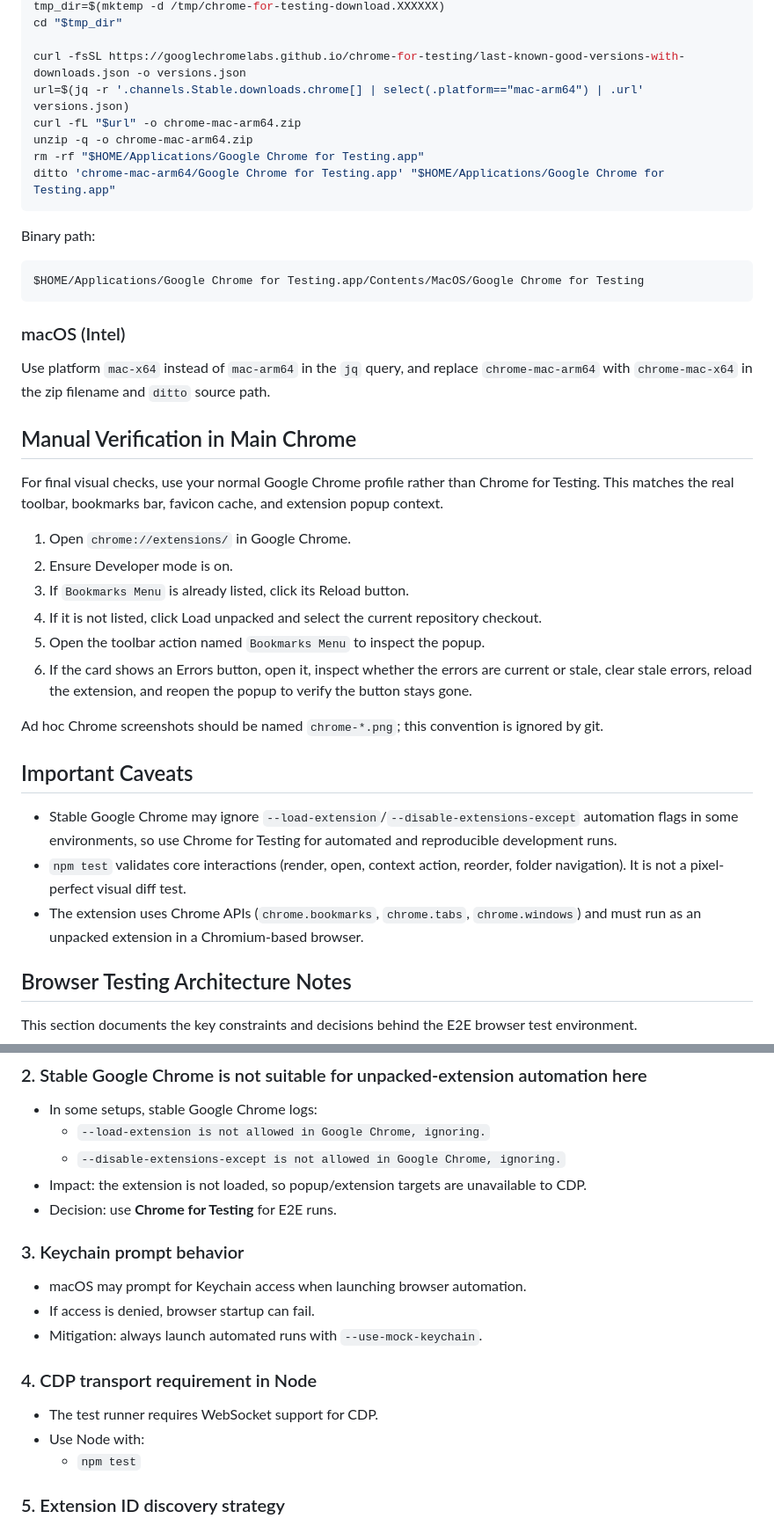
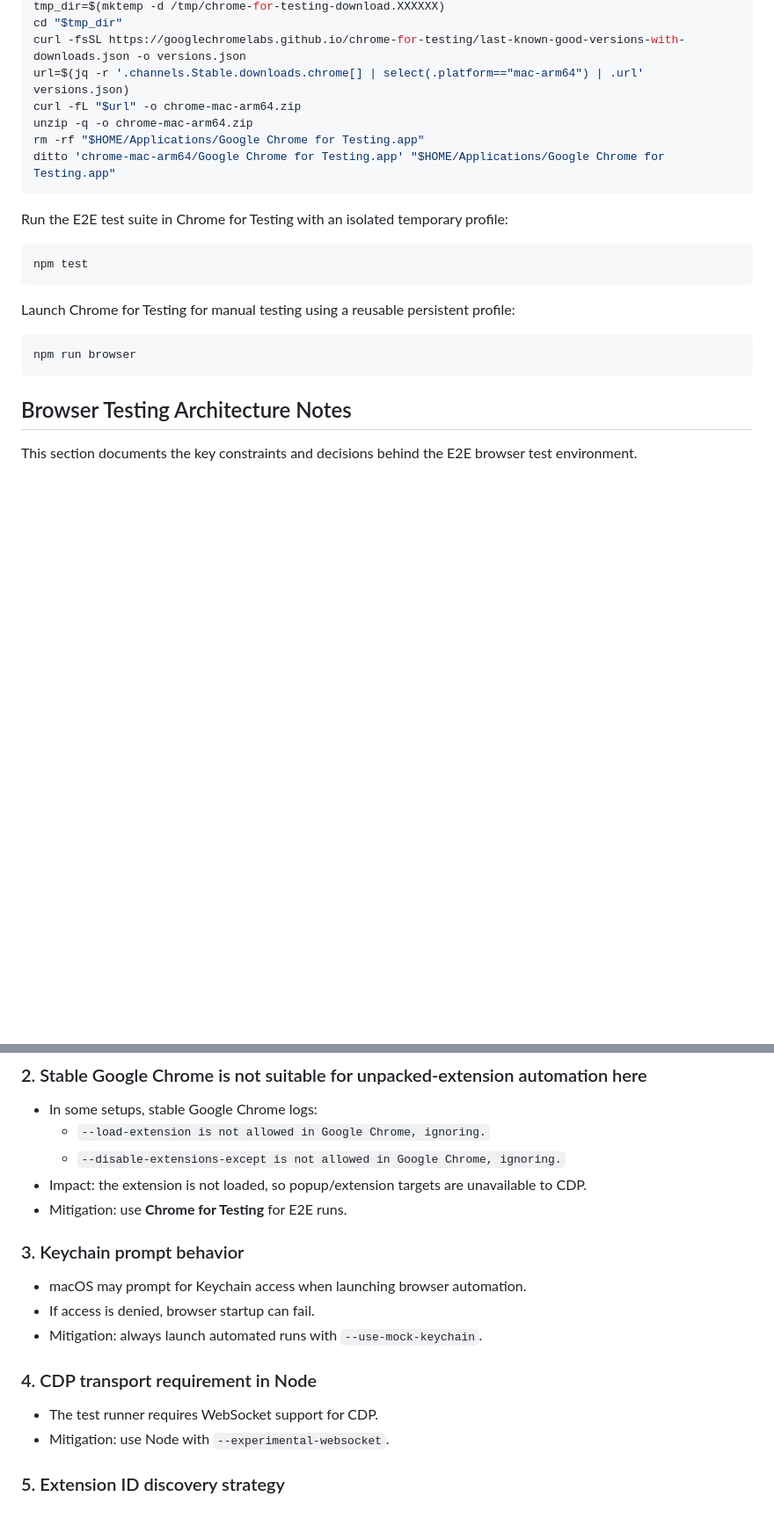
Before and after one commit to sbaranov/flymarks, a Markdown page: README.md, 2 parts joined by grey strips. Shown at 88% size. GitHub-like rendering; blank space fills up the shorter version.

````diff
--- a/README.md
+++ b/README.md
@@ -88,6 +29,5 @@ mkdir -p "$HOME/Applications"
 tmp_dir=$(mktemp -d /tmp/chrome-for-testing-download.XXXXXX)
 cd "$tmp_dir"
-
 curl -fsSL https://googlechromelabs.github.io/chrome-for-testing/last-known-good-versions-with-downloads.json -o versions.json
 url=$(jq -r '.channels.Stable.downloads.chrome[] | select(.platform=="mac-arm64") | .url' versions.json)
 curl -fL "$url" -o chrome-mac-arm64.zip
@@ -96,34 +36,17 @@ rm -rf "$HOME/Applications/Google Chrome for Testing.app"
 ditto 'chrome-mac-arm64/Google Chrome for Testing.app' "$HOME/Applications/Google Chrome for Testing.app"
 ```
 
-Binary path:
+Run the E2E test suite in Chrome for Testing with an isolated temporary profile:
 
-```text
-$HOME/Applications/Google Chrome for Testing.app/Contents/MacOS/Google Chrome for Testing
+```bash
+npm test
 ```
 
-### macOS (Intel)
+Launch Chrome for Testing for manual testing using a reusable persistent profile:
 
-Use platform `mac-x64` instead of `mac-arm64` in the `jq` query, and replace `chrome-mac-arm64` with `chrome-mac-x64` in the zip filename and `ditto` source path.
-
-## Manual Verification in Main Chrome
-
-For final visual checks, use your normal Google Chrome profile rather than Chrome for Testing. This matches the real toolbar, bookmarks bar, favicon cache, and extension popup context.
-
-1. Open `chrome://extensions/` in Google Chrome.
-2. Ensure Developer mode is on.
-3. If `Bookmarks Menu` is already listed, click its Reload button.
-4. If it is not listed, click Load unpacked and select the current repository checkout.
-5. Open the toolbar action named `Bookmarks Menu` to inspect the popup.
-6. If the card shows an Errors button, open it, inspect whether the errors are current or stale, clear stale errors, reload the extension, and reopen the popup to verify the button stays gone.
-
-Ad hoc Chrome screenshots should be named `chrome-*.png`; this convention is ignored by git.
-
-## Important Caveats
-
-- Stable Google Chrome may ignore `--load-extension`/`--disable-extensions-except` automation flags in some environments, so use Chrome for Testing for automated and reproducible development runs.
-- `npm test` validates core interactions (render, open, context action, reorder, folder navigation). It is not a pixel-perfect visual diff test.
-- The extension uses Chrome APIs (`chrome.bookmarks`, `chrome.tabs`, `chrome.windows`) and must run as an unpacked extension in a Chromium-based browser.
+```bash
+npm run browser
+```
 
 ## Browser Testing Architecture Notes
 
@@ -140,7 +63,7 @@ This section documents the key constraints and decisions behind the E2E browser
   - `--load-extension is not allowed in Google Chrome, ignoring.`
   - `--disable-extensions-except is not allowed in Google Chrome, ignoring.`
 - Impact: the extension is not loaded, so popup/extension targets are unavailable to CDP.
-- Decision: use **Chrome for Testing** for E2E runs.
+- Mitigation: use **Chrome for Testing** for E2E runs.
 
 ### 3. Keychain prompt behavior
 
@@ -151,8 +74,7 @@ This section documents the key constraints and decisions behind the E2E browser
 ### 4. CDP transport requirement in Node
 
 - The test runner requires WebSocket support for CDP.
-- Use Node with:
-  - `npm test`
+- Mitigation: use Node with `--experimental-websocket`.
 
 ### 5. Extension ID discovery strategy
 
````
Also changed, not shown: other parts of README.md (+4 -63 lines).
